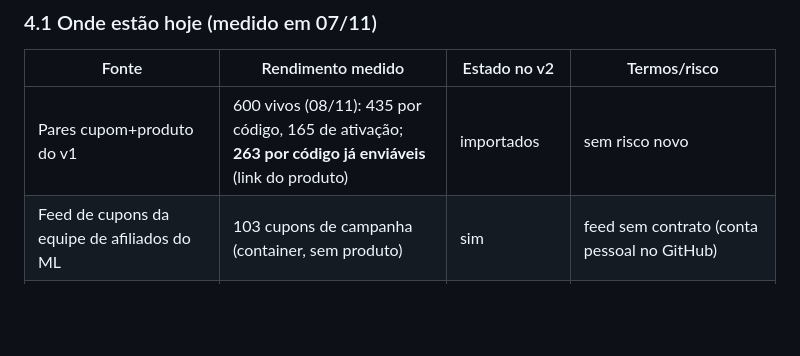
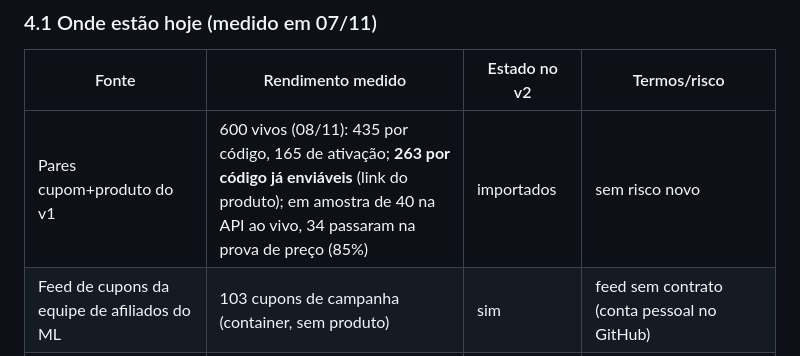
Before and after one commit to Mewstacks/Spreading, a Markdown page: docs/analise-v1-vs-v2.md, the part around the change. Rendered like a GitHub page; blank space fills up the shorter version.

Commit message:
Docs: live-proof sample of the code-coupon pairs
Co-Authored-By: Claude Sonnet 5.5 <noreply@anthropic.com>

```diff
--- a/docs/analise-v1-vs-v2.md
+++ b/docs/analise-v1-vs-v2.md
@@ -92,7 +92,7 @@ Material público consultado em 07/11/2026 (planos e páginas de venda; sem cont
 
 | Fonte | Rendimento medido | Estado no v2 | Termos/risco |
 |---|---|---|---|
-| Pares cupom+produto do v1 | 600 vivos (08/11): 435 por código, 165 de ativação; **263 por código já enviáveis** (link do produto) | importados | sem risco novo |
+| Pares cupom+produto do v1 | 600 vivos (08/11): 435 por código, 165 de ativação; **263 por código já enviáveis** (link do produto); em amostra de 40 na API ao vivo, 34 passaram na prova de preço (85%) | importados | sem risco novo |
 | Feed de cupons da equipe de afiliados do ML | 103 cupons de campanha (container, sem produto) | sim | feed sem contrato (conta pessoal no GitHub) |
 | Vitrine `/ofertas/cupons` do ML | 6 campanhas ativas (de R$ 10 OFF a 80% OFF, 9 a 1.171 itens) + 5 ofertas por carga | **sim (novo)**, 1 carga/hora | extração do site: `ML_PUBLIC_PAGES=0` desliga |
 | Amazon `/deals` cupons | 21 ofertas com cupom e preço final na própria página | sim | termos da Amazon: `AMAZON_COLLECT=0` desliga |
```
